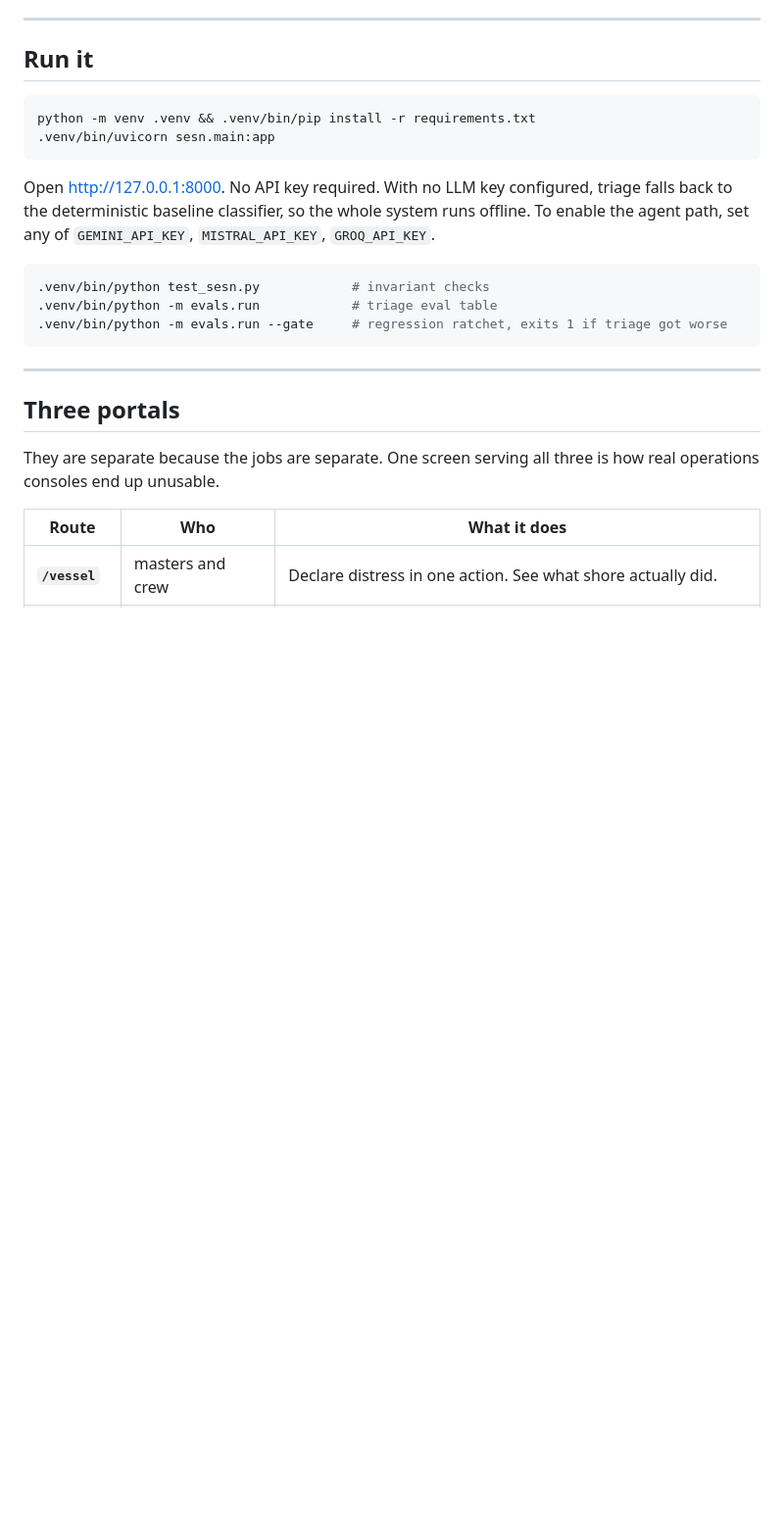
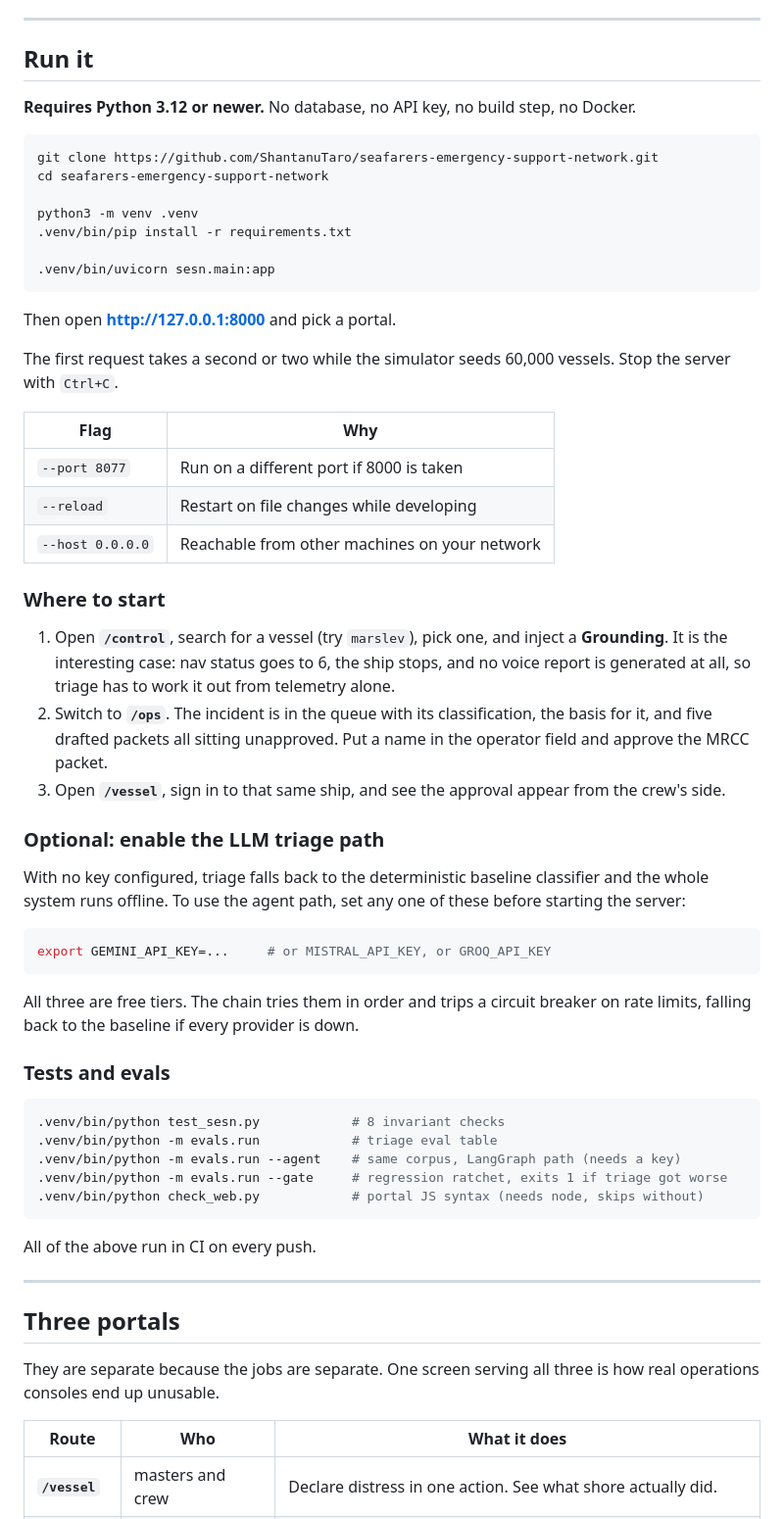
Before and after one commit to ShantanuTaro/seafarers-emergency-support-network, a Markdown page: README.md, the part around the change. Shown at 98% size. Drawn GitHub-style; blank space fills up the shorter version.

Commit message:
README: full run instructions
Clone-to-running steps, Python version requirement, how to stop it, useful uvicorn
flags, a guided first walkthrough across all three portals, optional LLM keys, and
every test and eval command.

Co-Authored-By: Claude Opus 5 <noreply@anthropic.com>
Claude-Session: https://claude.ai/code/session_01HNLtrUYK4MxLJjYfHVdP2f

````diff
--- a/README.md
+++ b/README.md
@@ -36,20 +36,65 @@ SESN is built around those three, and around one hard rule: **nothing sends itse
 
 ## Run it
 
+**Requires Python 3.12 or newer.** No database, no API key, no build step, no Docker.
+
 ```bash
-python -m venv .venv && .venv/bin/pip install -r requirements.txt
+git clone https://github.com/ShantanuTaro/seafarers-emergency-support-network.git
+cd seafarers-emergency-support-network
+
+python3 -m venv .venv
+.venv/bin/pip install -r requirements.txt
+
 .venv/bin/uvicorn sesn.main:app
 ```
 
-Open <http://127.0.0.1:8000>. No API key required. With no LLM key configured, triage
-falls back to the deterministic baseline classifier, so the whole system runs offline.
-To enable the agent path, set any of `GEMINI_API_KEY`, `MISTRAL_API_KEY`, `GROQ_API_KEY`.
+Then open **<http://127.0.0.1:8000>** and pick a portal.
+
+The first request takes a second or two while the simulator seeds 60,000 vessels.
+Stop the server with `Ctrl+C`.
+
+| Flag | Why |
+| --- | --- |
+| `--port 8077` | Run on a different port if 8000 is taken |
+| `--reload` | Restart on file changes while developing |
+| `--host 0.0.0.0` | Reachable from other machines on your network |
+
+### Where to start
+
+1. Open **`/control`**, search for a vessel (try `marslev`), pick one, and inject a
+   **Grounding**. It is the interesting case: nav status goes to 6, the ship stops,
+   and no voice report is generated at all, so triage has to work it out from
+   telemetry alone.
+2. Switch to **`/ops`**. The incident is in the queue with its classification, the
+   basis for it, and five drafted packets all sitting unapproved. Put a name in the
+   operator field and approve the MRCC packet.
+3. Open **`/vessel`**, sign in to that same ship, and see the approval appear from the
+   crew's side.
+
+### Optional: enable the LLM triage path
+
+With no key configured, triage falls back to the deterministic baseline classifier and
+the whole system runs offline. To use the agent path, set any one of these before
+starting the server:
 
 ```bash
-.venv/bin/python test_sesn.py            # invariant checks
+export GEMINI_API_KEY=...     # or MISTRAL_API_KEY, or GROQ_API_KEY
+```
+
+All three are free tiers. The chain tries them in order and trips a circuit breaker on
+rate limits, falling back to the baseline if every provider is down.
+
+### Tests and evals
+
+```bash
+.venv/bin/python test_sesn.py            # 8 invariant checks
 .venv/bin/python -m evals.run            # triage eval table
+.venv/bin/python -m evals.run --agent    # same corpus, LangGraph path (needs a key)
 .venv/bin/python -m evals.run --gate     # regression ratchet, exits 1 if triage got worse
+.venv/bin/python check_web.py            # portal JS syntax (needs node, skips without)
 ```
+
+All of the above run in CI on every push.
 
 ---
 
````
